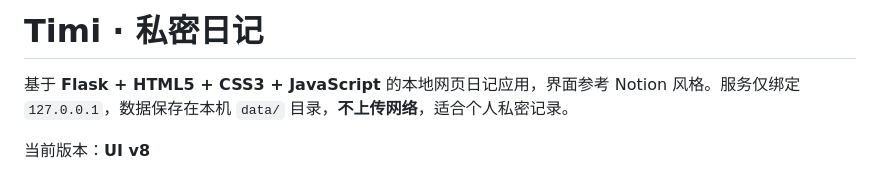
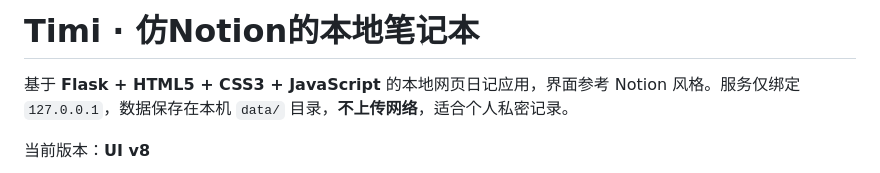
Before and after one commit to lxwallac/TimiNote, a Markdown page: README.md, the part around the change. Drawn GitHub-style.

```diff
--- a/README.md
+++ b/README.md
@@ -1,4 +1,4 @@
-# Timi · 私密日记
+# Timi · 仿Notion的本地笔记本
 
 基于 **Flask + HTML5 + CSS3 + JavaScript** 的本地网页日记应用，界面参考 Notion 风格。服务仅绑定 `127.0.0.1`，数据保存在本机 `data/` 目录，**不上传网络**，适合个人私密记录。
 
```
